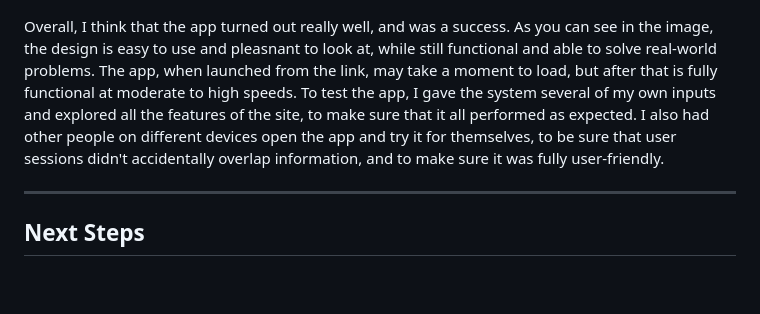
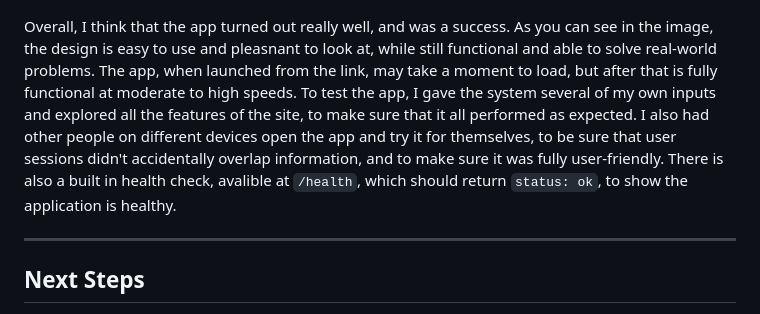
Before and after one commit to alibpowell/Goals-Tracker, a Markdown page: README.md, the part around the change. Drawn GitHub-style; blank space fills up the shorter version.

```diff
--- a/README.md
+++ b/README.md
@@ -132,7 +132,7 @@ Use the red **Delete** button on the home page to remove any unwanted goals.
 
 ![Example of Webpage](./assets/steps.png)
 
-Overall, I think that the app turned out really well, and was a success. As you can see in the image, the design is easy to use and pleasnant to look at, while still functional and able to solve real-world problems. The app, when launched from the link, may take a moment to load, but after that is fully functional at moderate to high speeds. To test the app, I gave the system several of my own inputs and explored all the features of the site, to make sure that it all performed as expected. I also had other people on different devices open the app and try it for themselves, to be sure that user sessions didn't accidentally overlap information, and to make sure it was fully user-friendly.
+Overall, I think that the app turned out really well, and was a success. As you can see in the image, the design is easy to use and pleasnant to look at, while still functional and able to solve real-world problems. The app, when launched from the link, may take a moment to load, but after that is fully functional at moderate to high speeds. To test the app, I gave the system several of my own inputs and explored all the features of the site, to make sure that it all performed as expected. I also had other people on different devices open the app and try it for themselves, to be sure that user sessions didn't accidentally overlap information, and to make sure it was fully user-friendly. There is also a built in health check, avalible at `/health`, which should return `status: ok`, to show the application is healthy.
 
 ---
 
```
